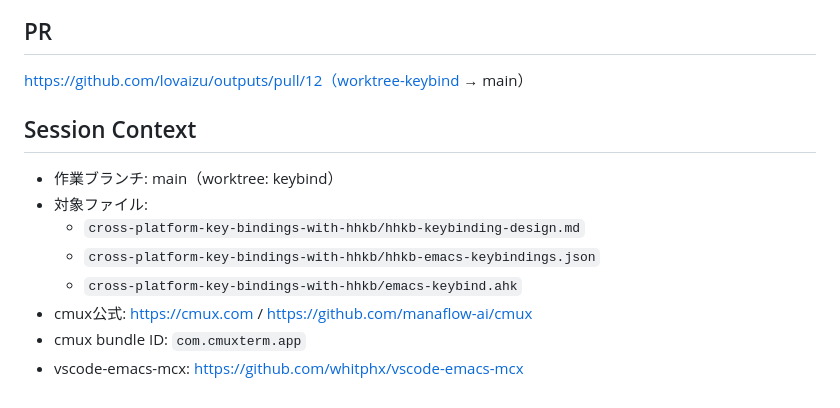
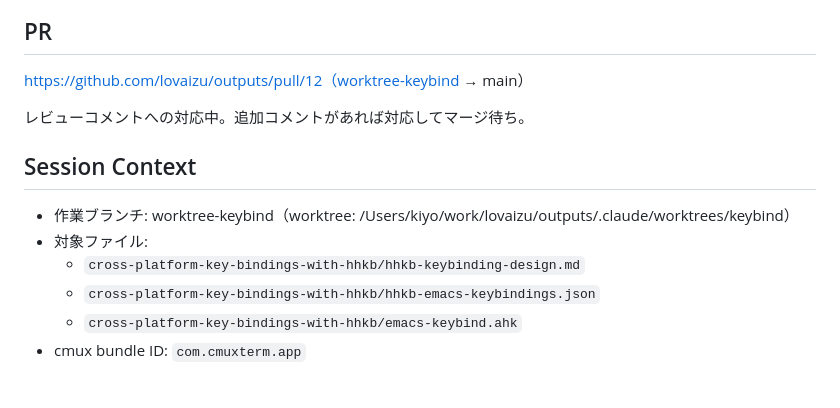
Before and after one commit to kiyohome/outputs, a Markdown page: progress.md, the part around one of its changes. Rendered like a GitHub page.

```diff
--- a/progress.md
+++ b/progress.md
@@ -75,13 +66,13 @@
 
 https://github.com/lovaizu/outputs/pull/12（worktree-keybind → main）
 
+レビューコメントへの対応中。追加コメントがあれば対応してマージ待ち。
+
 ## Session Context
 
-- 作業ブランチ: main（worktree: keybind）
+- 作業ブランチ: worktree-keybind（worktree: /Users/kiyo/work/lovaizu/outputs/.claude/worktrees/keybind）
 - 対象ファイル:
   - `cross-platform-key-bindings-with-hhkb/hhkb-keybinding-design.md`
   - `cross-platform-key-bindings-with-hhkb/hhkb-emacs-keybindings.json`
   - `cross-platform-key-bindings-with-hhkb/emacs-keybind.ahk`
-- cmux公式: https://cmux.com / https://github.com/manaflow-ai/cmux
 - cmux bundle ID: `com.cmuxterm.app`
-- vscode-emacs-mcx: https://github.com/whitphx/vscode-emacs-mcx
```
Also changed, not shown: other parts of progress.md (+21 -30 lines).
